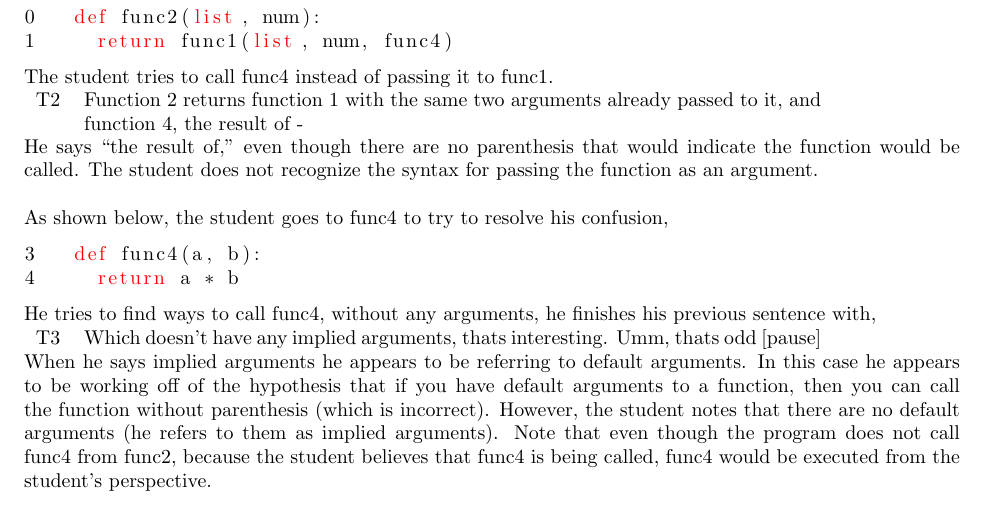
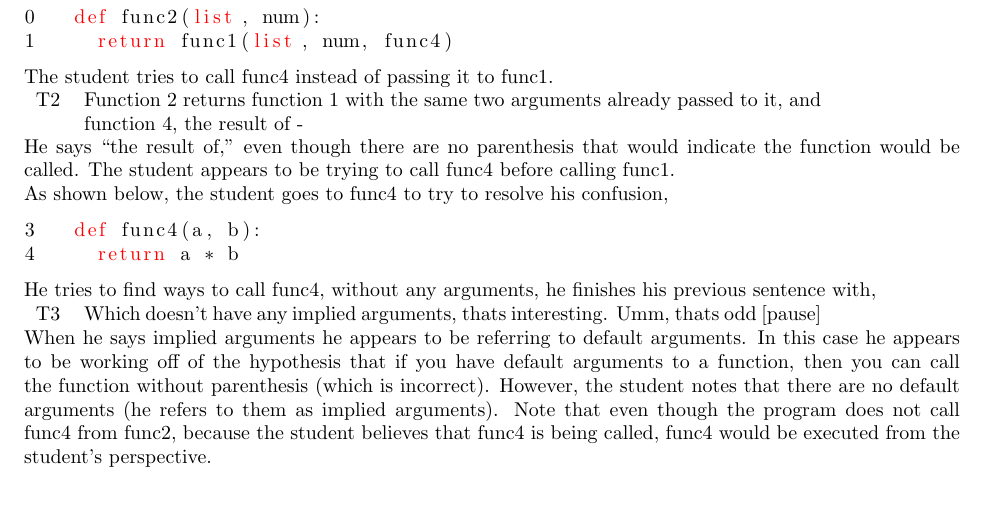
Before and after one commit to calcu16/cs182d, a LaTeX problem sheet (homework_files/final_paper/final_paper.tex, which reads homework_files/final_paper/analysis.tex): part of page 6 of 15, cut so that both start at the same text. Compiled offline with pdfLaTeX.

Commit message:
Update analysis.tex

```diff
--- a/homework_files/final_paper/analysis.tex
+++ b/homework_files/final_paper/analysis.tex
@@ -45,7 +45,7 @@ T2&Function 2 returns function 1 with the same two arguments already passed to i
 \end{tabular}
 
 He says ``the result of,'' even though there are no parenthesis that would indicate the function would be called.
-The student does not recognize the syntax for passing the function as an argument. \\
+The student appears to be trying to call func4 before calling func1.
 
 As shown below, the student goes to func4 to try to resolve his confusion,
 
```
